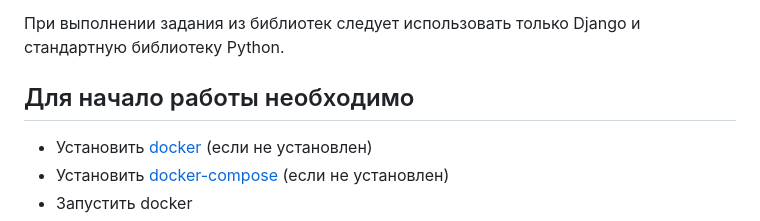
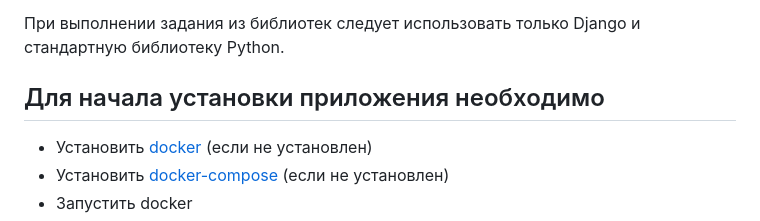
Before and after one commit to rugnt/uptrader_task, a Markdown page: README.md, the part around the change. Rendered like a GitHub page.

```diff
--- a/README.md
+++ b/README.md
@@ -26,7 +26,7 @@
 
 При выполнении задания из библиотек следует использовать только Django и стандартную библиотеку Python.
 
-## Для начало работы необходимо
+## Для начала установки приложения необходимо
 
 - Установить <a href="https://docs.docker.com/engine/install/" target="_blank">docker</a> (если не установлен)
 - Установить <a href="https://docs.docker.com/compose/install/" target="_blank">docker-compose</a> (если не установлен)
```
